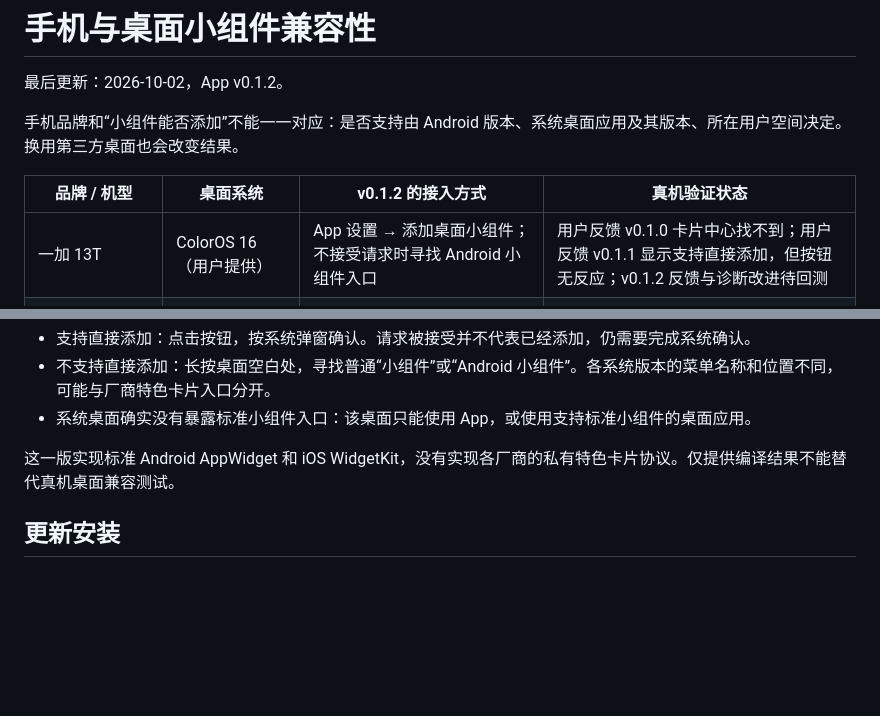
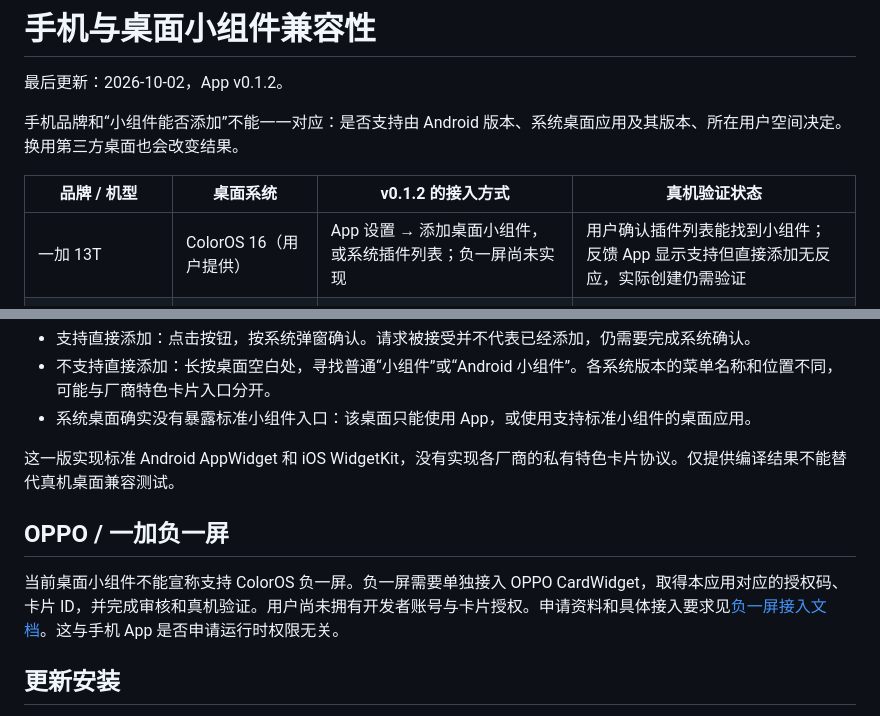
Before and after one commit to wkddkw/cliproxy-quota, a Markdown page: docs/device-compatibility.md, 2 parts joined by grey strips. Drawn GitHub-style; blank space fills up the shorter version.

```diff
--- a/docs/device-compatibility.md
+++ b/docs/device-compatibility.md
@@ -6,7 +6,7 @@
 
 | 品牌 / 机型 | 桌面系统 | v0.1.2 的接入方式 | 真机验证状态 |
 | --- | --- | --- | --- |
-| 一加 13T | ColorOS 16（用户提供） | App 设置 → 添加桌面小组件；不接受请求时寻找 Android 小组件入口 | 用户反馈 v0.1.0 卡片中心找不到；用户反馈 v0.1.1 显示支持直接添加，但按钮无反应；v0.1.2 反馈与诊断改进待回测 |
+| 一加 13T | ColorOS 16（用户提供） | App 设置 → 添加桌面小组件，或系统插件列表；负一屏尚未实现 | 用户确认插件列表能找到小组件；反馈 App 显示支持但直接添加无反应，实际创建仍需验证 |
 | 其他一加 / OPPO | ColorOS 等，依实际系统为准 | 标准 Android AppWidget + 系统固定入口 | 未逐机型验证 |
 | vivo / iQOO | OriginOS / Funtouch OS 等 | 标准 Android AppWidget；厂商特色卡片中心是否列出需实测 | 未逐机型验证 |
 | 小米 / Redmi | HyperOS / MIUI 等 | 标准 Android AppWidget；桌面编辑中的普通 Android 小组件入口 | 未逐机型验证 |
@@ -25,6 +25,10 @@
 
 这一版实现标准 Android AppWidget 和 iOS WidgetKit，没有实现各厂商的私有特色卡片协议。仅提供编译结果不能替代真机桌面兼容测试。
 
+## OPPO / 一加负一屏
+
+当前桌面小组件不能宣称支持 ColorOS 负一屏。负一屏需要单独接入 OPPO CardWidget，取得本应用对应的授权码、卡片 ID，并完成审核和真机验证。用户尚未拥有开发者账号与卡片授权。申请资料和具体接入要求见[负一屏接入文档](oppo-minus-one-screen.md)。这与手机 App 是否申请运行时权限无关。
+
 ## 更新安装
 
 v0.1.0 使用临时 CI 开发签名；v0.1.1 起使用固定的预览签名。第一次从 v0.1.0 升级需先卸载旧版，再安装 v0.1.1，并重新输入地址和管理密钥。之后同一固定签名的预览版可覆盖升级。私钥只保存在该仓库的加密 GitHub Secrets 中，不提交到公开代码。
```
Also changed, not shown: README.md (+3 -1 lines), docs/oppo-minus-one-screen.md (added, +51 -0 lines).
